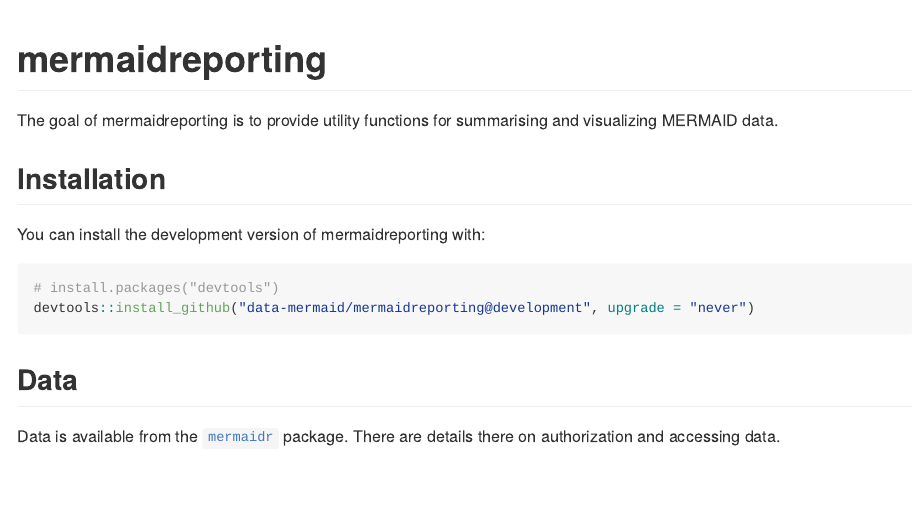
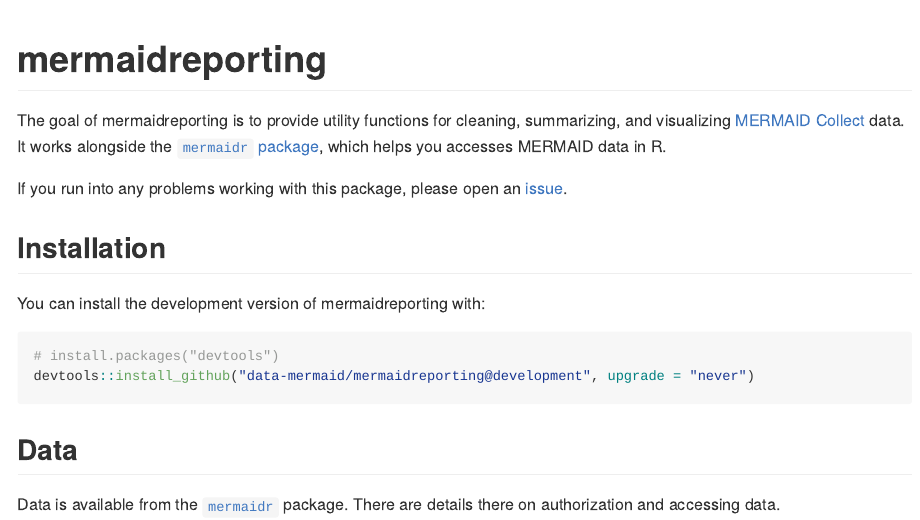
Before and after one commit to data-mermaid/mermaidreporting, an R Markdown document (README.Rmd): the page in a window 1100 px wide, from its top. The pictures show the output file README.md that the author committed with the source, drawn offline in the style of GitHub; badge pictures from the web are left out.

Commit message:
Link to mermaidr and issues in README

```diff
--- a/README.Rmd
+++ b/README.Rmd
@@ -19,10 +19,12 @@
 # mermaidreporting
 
 <!-- badges: start -->
-[![CircleCI build status](https://circleci.com/gh/data-mermaid/mermaidreporting.svg?branch=development&style=svg)](https://circleci.com/gh/data-mermaid/mermaidreporting)
+[![CircleCI build status](https://circleci.com/gh/data-mermaid/mermaidreporting.svg?style=svg)](https://circleci.com/gh/data-mermaid/mermaidreporting)
 <!-- badges: end -->
 
-The goal of mermaidreporting is to provide utility functions for summarising and visualizing MERMAID data.
+The goal of mermaidreporting is to provide utility functions for cleaning, summarizing, and visualizing [MERMAID Collect](https://collect.datamermaid.org/) data. It works alongside the [`mermaidr` package](https://github.com/data-mermaid/mermaidr), which helps you accesses MERMAID data in R.
+
+If you run into any problems working with this package, please open an [issue](https://github.com/data-mermaid/mermaidrreporting/issues).
 
 ## Installation
 
@@ -35,7 +37,7 @@
 
 ## Data
 
-Data is available from the [`mermaidr`](https://github.com/data-mermaid/mermaidr/tree/package) package. There are details there on authorization and accessing data.
+Data is available from the [`mermaidr`](https://github.com/data-mermaid/mermaidr/) package. There are details there on authorization and accessing data.
 
 ## Usage
 
```
Also changed, not shown: README.md.
